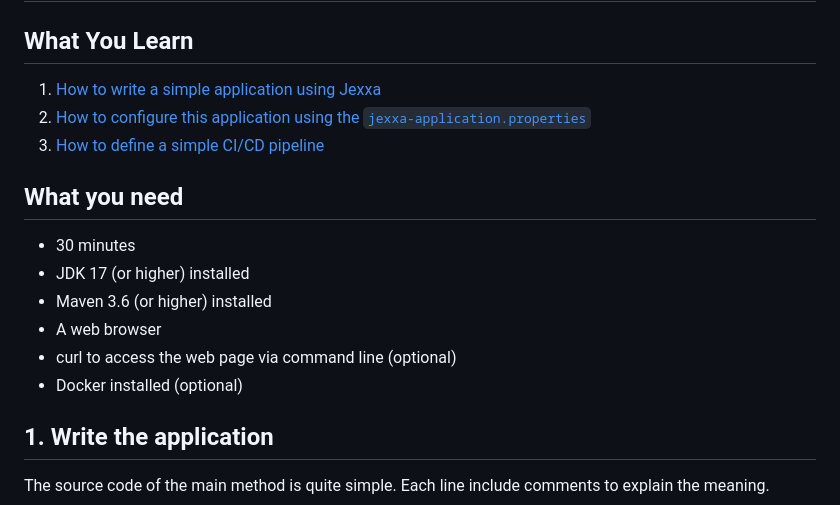
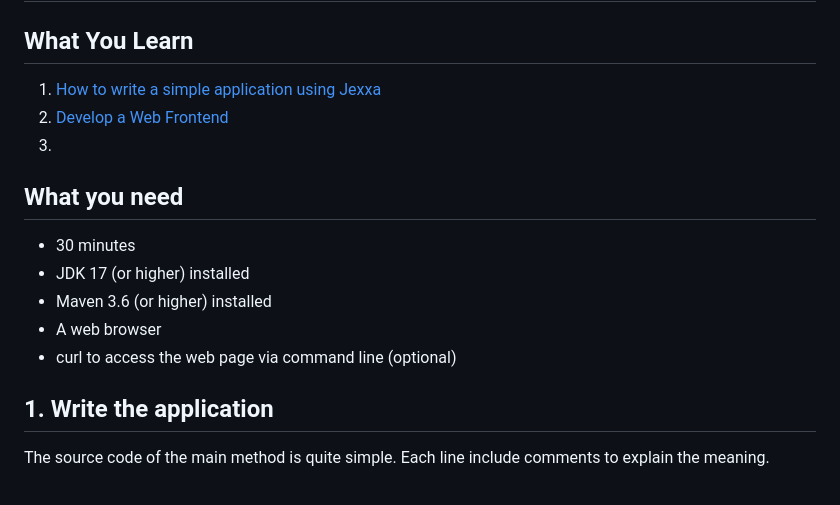
Before and after one commit to jexxa-projects/JexxaTutorials, a Markdown page: HelloJexxa/README.md, the part around one of its changes. Drawn GitHub-style.

```diff
--- a/HelloJexxa/README.md
+++ b/HelloJexxa/README.md
@@ -2,10 +2,9 @@
 
 ## What You Learn
 
-1.  [How to write a simple application using Jexxa](#1.-Write-the-application)
-2.  [How to configure this application using the `jexxa-application.properties`](#2.-Configure-the-application)
-3.  [How to define a simple CI/CD pipeline](#3.-A-simple-CI/CD-pipeline)
-
+1.  [How to write a simple application using Jexxa](#1-Write-the-application)
+2.  [Develop a Web Frontend](#2-Develop-a-Web-Frontend)
+3.
 ## What you need
 
 *   30 minutes
@@ -13,7 +12,6 @@
 *   Maven 3.6 (or higher) installed
 *   A web browser
 *   curl to access the web page via command line (optional)
-*   Docker installed (optional)
 
 ## 1. Write the application
 
```
Also changed, not shown: other parts of HelloJexxa/README.md (+51 -97 lines), README.md (+5 -5 lines), HelloJexxa/images/ChangedWebPage.png (added), 2 other files.
